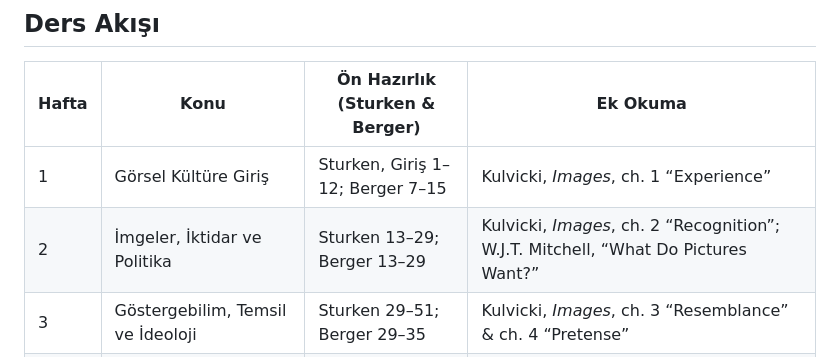
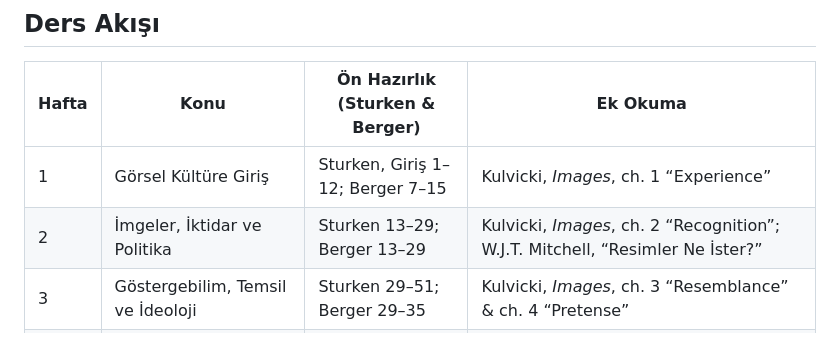
Before and after one commit to dogacol/Lectures, a Markdown page: Görsel Kültür/Syllabus.md, the part around the change. Drawn GitHub-style.

Commit message:
Update reading list title in syllabus

```diff
--- a/Görsel Kültür/Syllabus.md
+++ b/Görsel Kültür/Syllabus.md
@@ -22,7 +22,7 @@ Dersin merkezinde bakış ve başkalık tartışmaları ile gerçekçilik ve bak
 | Hafta | Konu                                              | Ön Hazırlık (Sturken & Berger)                | Ek Okuma                                                                                                                              |
 | ----- | ------------------------------------------------- | --------------------------------------------- | ------------------------------------------------------------------------------------------------------------------------------------- |
 | 1     | Görsel Kültüre Giriş                              | Sturken, Giriş 1–12; Berger 7–15              | Kulvicki, *Images*, ch. 1 “Experience”                                                                                                |
-| 2     | İmgeler, İktidar ve Politika                      | Sturken 13–29; Berger 13–29                   | Kulvicki, *Images*, ch. 2 “Recognition”; W.J.T. Mitchell, “What Do Pictures Want?”                                                    |
+| 2     | İmgeler, İktidar ve Politika                      | Sturken 13–29; Berger 13–29                   | Kulvicki, *Images*, ch. 2 “Recognition”; W.J.T. Mitchell, “Resimler Ne İster?”                                                    |
 | 3     | Göstergebilim, Temsil ve İdeoloji                 | Sturken 29–51; Berger 29–35                   | Kulvicki, *Images*, ch. 3 “Resemblance” & ch. 4 “Pretense”                                                                            |
 | 4     | İzleyici Anlam Üretir: Zevk, Estetik ve Kodlar    | Sturken 51–74; Berger 36–44                   | Kulvicki, *Images*, ch. 5 “Structure”; James Clifford, “On Collecting Art and Culture”                                                |
 | 5     | İdeoloji, Kitle Kültürü ve Mekanik Yeniden Üretim | Sturken 74–89, 185–198; Berger 45–55          | Carroll, “The Ontology of Mass Art”; Walter Benjamin, “The Work of Art in the Age of Mechanical Reproduction”                         |
```
